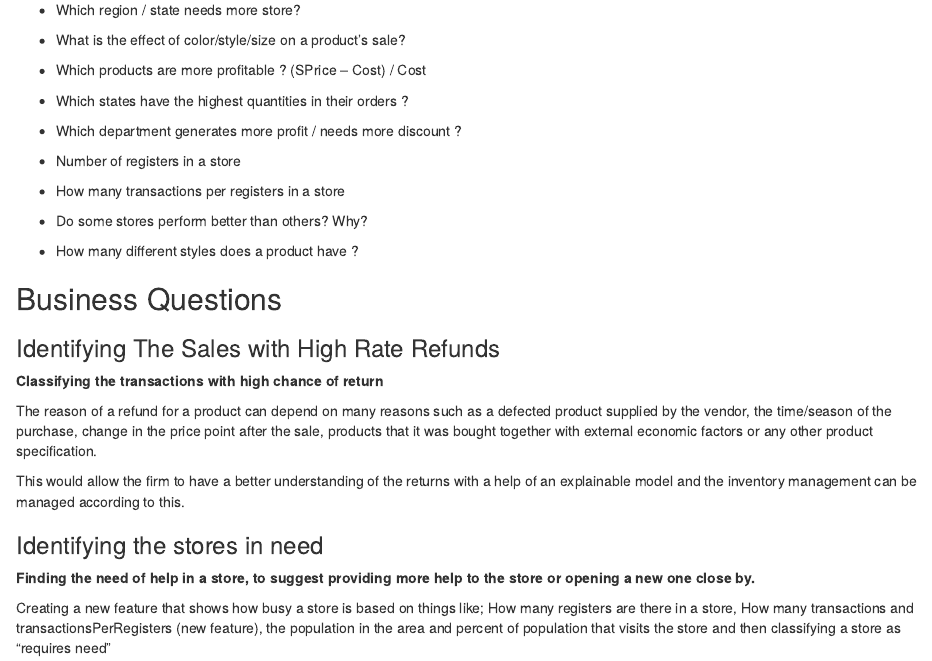
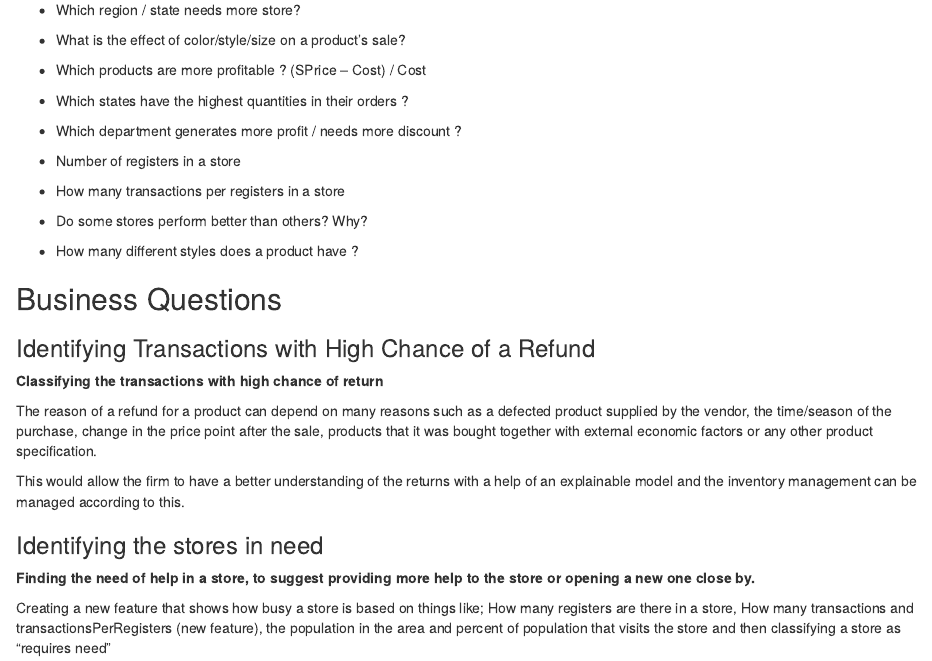
Before and after one commit to Marklong7/Dillard_return_forecasting, an R Markdown document (Analysis and Business Questions.Rmd): the page in a window 1100 px wide, from 310 px down. Rendered offline with R 4.5, knitr and Pandoc, with nearby package versions.

Commit message:
Update Analysis and Business Questions.Rmd

```diff
--- a/Analysis and Business Questions.Rmd
+++ b/Analysis and Business Questions.Rmd
@@ -38,7 +38,7 @@ date: "2023-10-20"
 
 
 
-### Identifying The Sales with High Rate Refunds
+### Identifying Transactions with High Chance of a Refund
 
 **Classifying the transactions with high chance of return**
 
```
